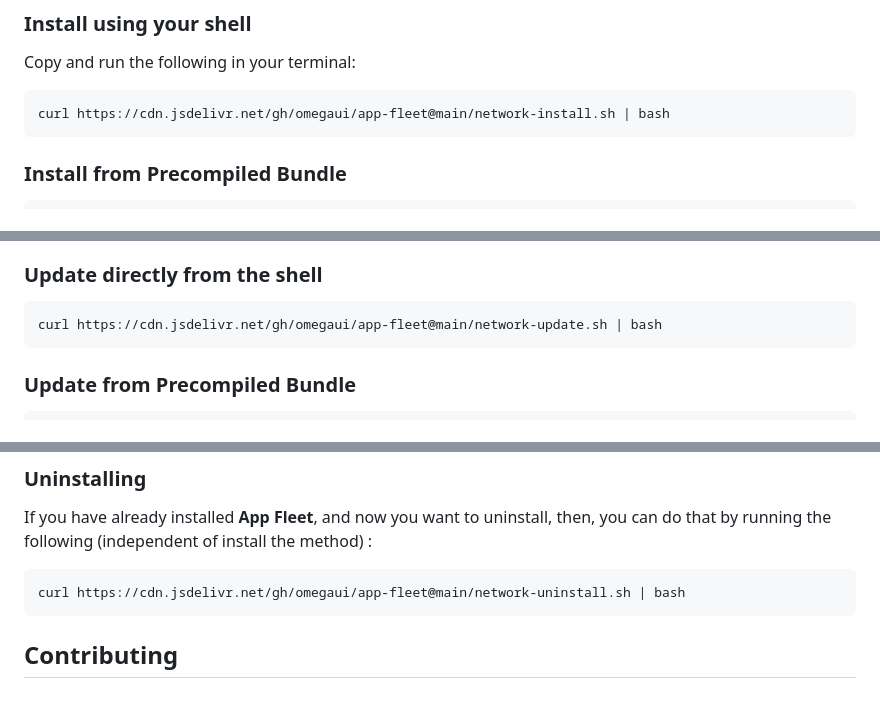
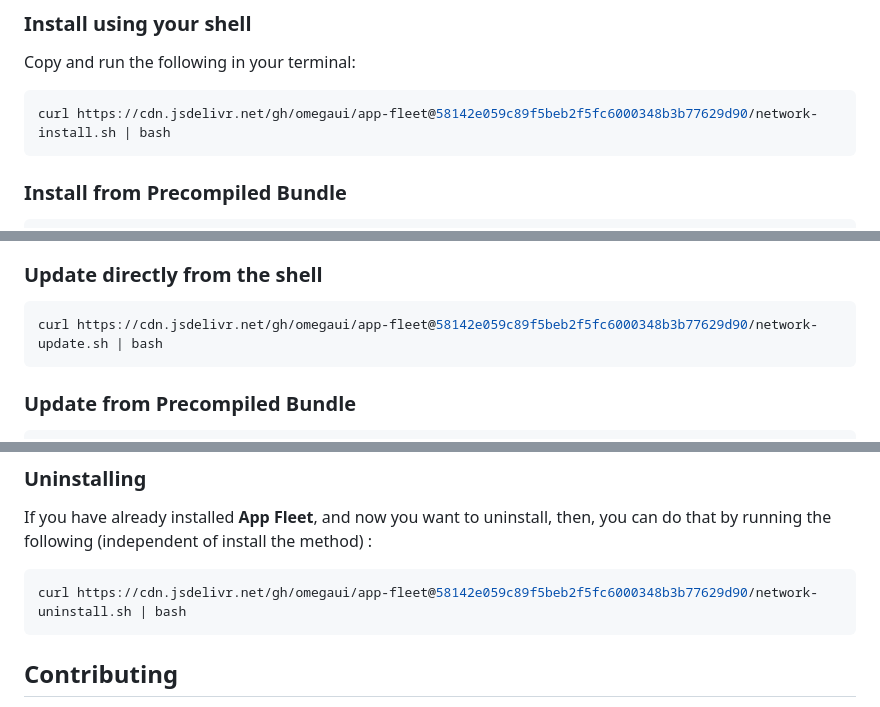
Before and after one commit to omegaui/app_fleet, a Markdown page: README.md, 3 parts joined by grey strips. Drawn GitHub-style.

Commit message:
🎗️ Updated v1.0.0+7 Install/Update URLs..

````diff
--- a/README.md
+++ b/README.md
@@ -62,7 +62,7 @@ Copy and run the following in your terminal:
 </p>
 
 ```shell
-curl https://cdn.jsdelivr.net/gh/omegaui/app-fleet@main/network-install.sh | bash
+curl https://cdn.jsdelivr.net/gh/omegaui/app-fleet@58142e059c89f5beb2f5fc6000348b3b77629d90/network-install.sh | bash
 ```
 
 ### Install from Precompiled Bundle
@@ -92,7 +92,7 @@ then, you can simply, update using these three ways:
 ### Update directly from the shell
 
 ```shell
-curl https://cdn.jsdelivr.net/gh/omegaui/app-fleet@main/network-update.sh | bash
+curl https://cdn.jsdelivr.net/gh/omegaui/app-fleet@58142e059c89f5beb2f5fc6000348b3b77629d90/network-update.sh | bash
 ```
 
 ### Update from Precompiled Bundle
@@ -117,7 +117,7 @@ If you have already installed **App Fleet**, and now you want to uninstall,
 then, you can do that by running the following (independent of install the method) :
 
 ```shell
-curl https://cdn.jsdelivr.net/gh/omegaui/app-fleet@main/network-uninstall.sh | bash
+curl https://cdn.jsdelivr.net/gh/omegaui/app-fleet@58142e059c89f5beb2f5fc6000348b3b77629d90/network-uninstall.sh | bash
 ```
 
 ## Contributing
````
